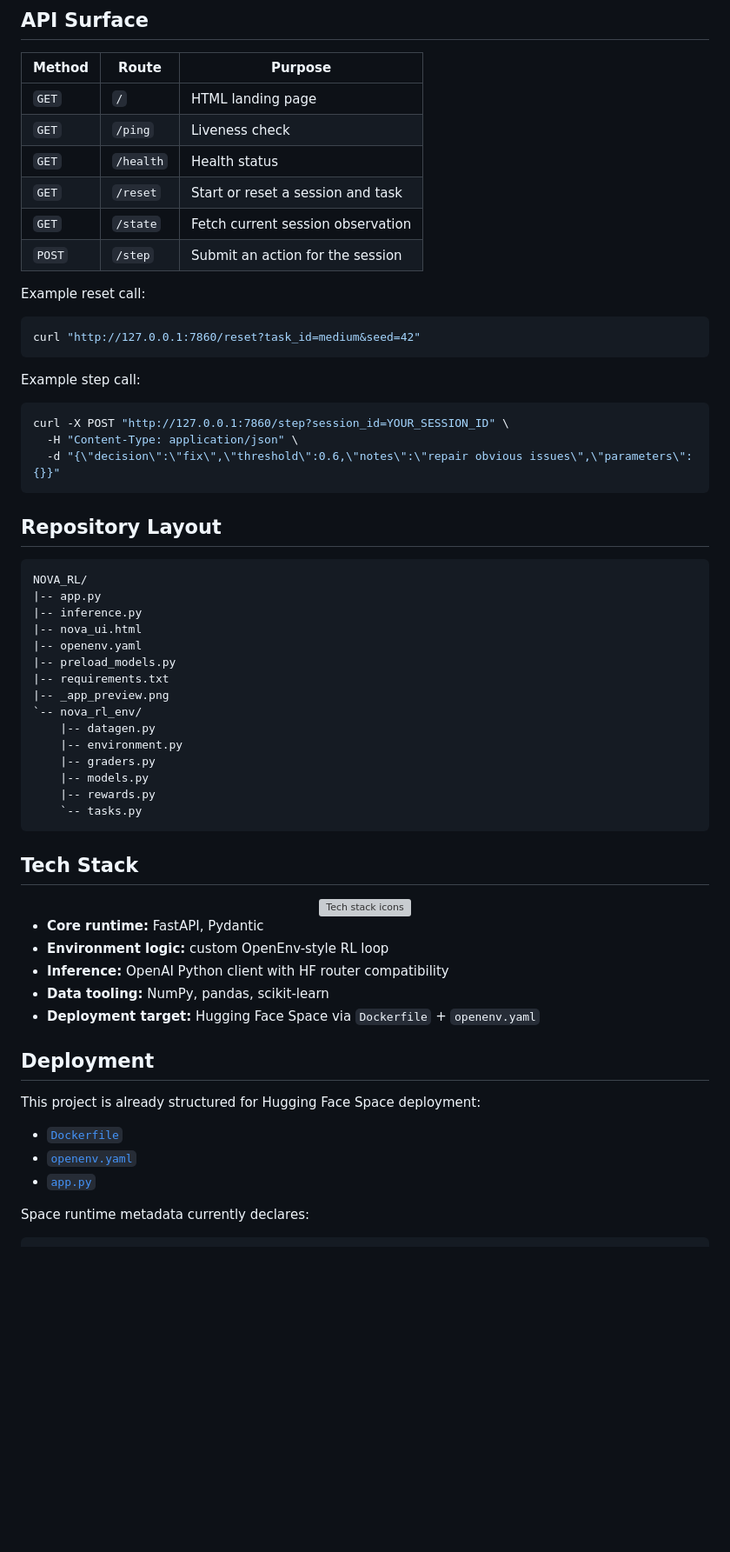
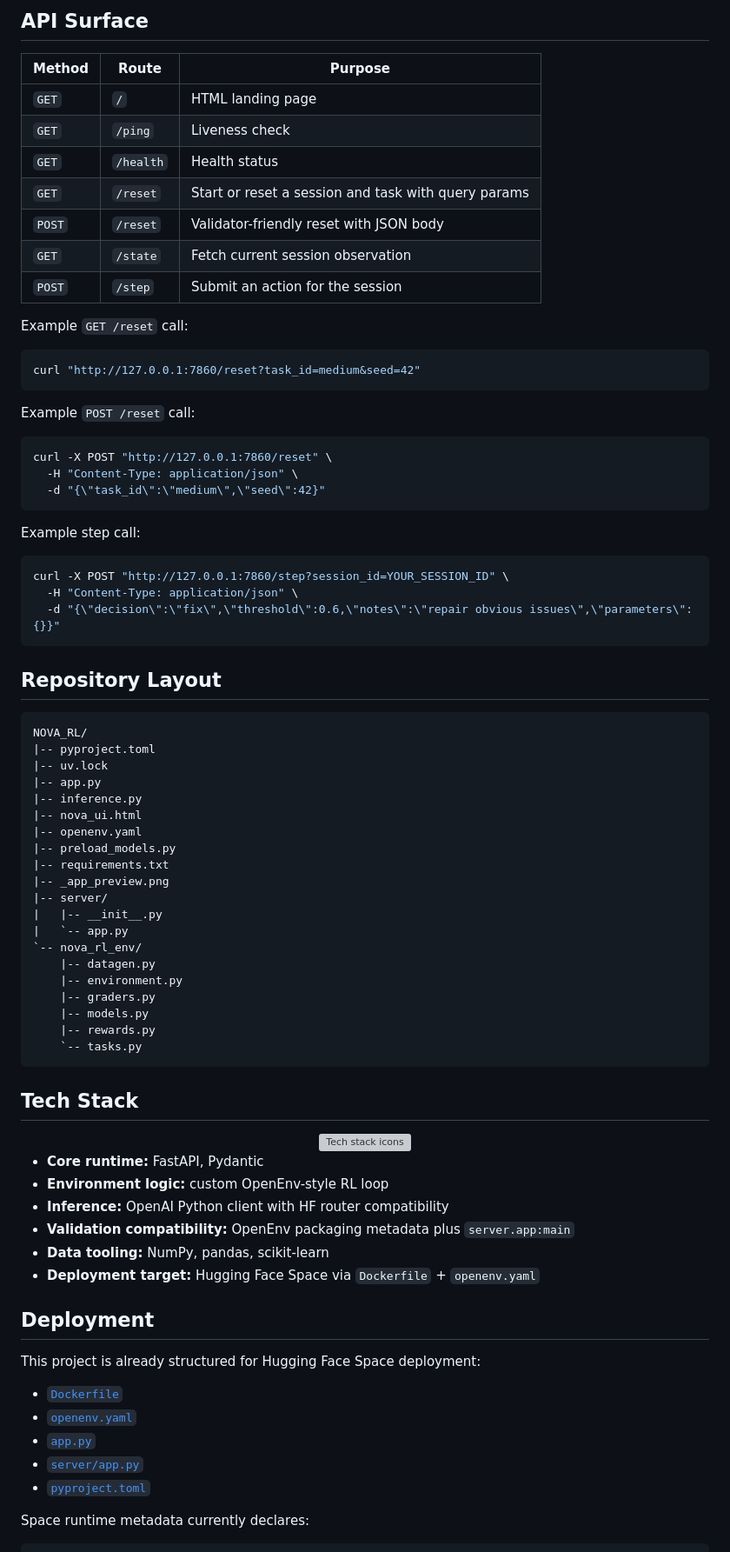
Before and after one commit to aryanvr961/Nova_RL, a Markdown page: README.md, the part around one of its changes. Shown at 87% size. GitHub-like rendering; blank space fills up the shorter version; grey boxes are pictures that could not be loaded.

Commit message:
Update README for validator compatibility

````diff
--- a/README.md
+++ b/README.md
@@ -172,14 +173,23 @@ and reads the model from `MODEL_NAME`.
 | `GET` | `/` | HTML landing page |
 | `GET` | `/ping` | Liveness check |
 | `GET` | `/health` | Health status |
-| `GET` | `/reset` | Start or reset a session and task |
+| `GET` | `/reset` | Start or reset a session and task with query params |
+| `POST` | `/reset` | Validator-friendly reset with JSON body |
 | `GET` | `/state` | Fetch current session observation |
 | `POST` | `/step` | Submit an action for the session |
 
-Example reset call:
+Example `GET /reset` call:
 
 ```bash
 curl "http://127.0.0.1:7860/reset?task_id=medium&seed=42"
+```
+
+Example `POST /reset` call:
+
+```bash
+curl -X POST "http://127.0.0.1:7860/reset" \
+  -H "Content-Type: application/json" \
+  -d "{\"task_id\":\"medium\",\"seed\":42}"
 ```
 
 Example step call:
@@ -194,6 +204,8 @@ curl -X POST "http://127.0.0.1:7860/step?session_id=YOUR_SESSION_ID" \
 
 ```text
 NOVA_RL/
+|-- pyproject.toml
+|-- uv.lock
 |-- app.py
 |-- inference.py
 |-- nova_ui.html
@@ -201,6 +213,9 @@ NOVA_RL/
 |-- preload_models.py
 |-- requirements.txt
 |-- _app_preview.png
+|-- server/
+|   |-- __init__.py
+|   `-- app.py
 `-- nova_rl_env/
     |-- datagen.py
     |-- environment.py
@@ -219,6 +234,7 @@ NOVA_RL/
 - **Core runtime:** FastAPI, Pydantic
 - **Environment logic:** custom OpenEnv-style RL loop
 - **Inference:** OpenAI Python client with HF router compatibility
+- **Validation compatibility:** OpenEnv packaging metadata plus `server.app:main`
 - **Data tooling:** NumPy, pandas, scikit-learn
 - **Deployment target:** Hugging Face Space via `Dockerfile` + `openenv.yaml`
 
@@ -229,6 +245,8 @@ This project is already structured for Hugging Face Space deployment:
 - [`Dockerfile`](./Dockerfile)
 - [`openenv.yaml`](./openenv.yaml)
 - [`app.py`](./app.py)
+- [`server/app.py`](./server/app.py)
+- [`pyproject.toml`](./pyproject.toml)
 
 Space runtime metadata currently declares:
 
````
Also changed, not shown: other parts of README.md (+8 -1 lines).
